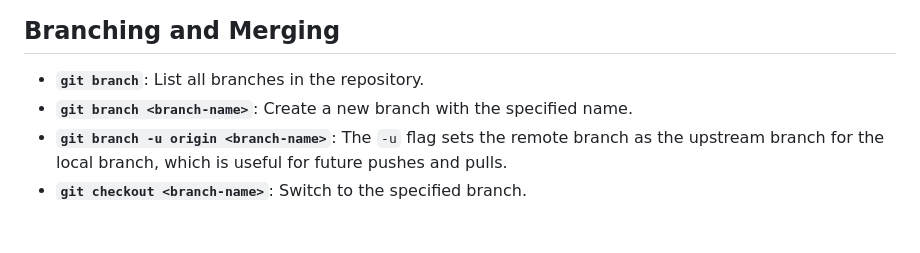
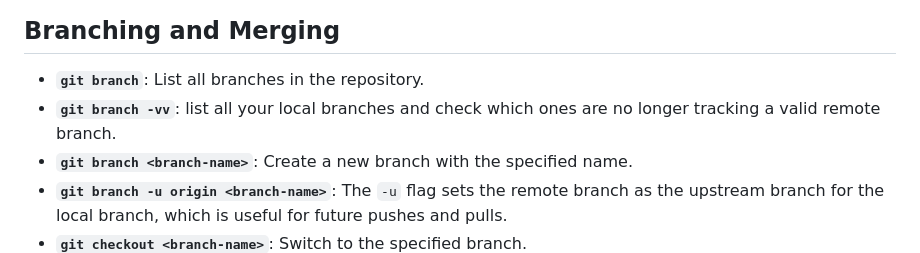
Before and after one commit to jdmooreo7/Jmoore.github.io, a Markdown page: Knowledge/Githelp.md, the part around the change. Drawn GitHub-style; blank space fills up the shorter version.

```diff
--- a/Knowledge/Githelp.md
+++ b/Knowledge/Githelp.md
@@ -25,6 +25,7 @@
 ## Branching and Merging
 
 - **`git branch`**: List all branches in the repository.
+- **`git branch -vv`**: list all your local branches and check which ones are no longer tracking a valid remote branch.
 - **`git branch <branch-name>`**: Create a new branch with the specified name.
 - **`git branch -u origin <branch-name>`**: The `-u` flag sets the remote branch as the upstream branch for the local branch, which is useful for future pushes and pulls.
 - **`git checkout <branch-name>`**: Switch to the specified branch.
```
